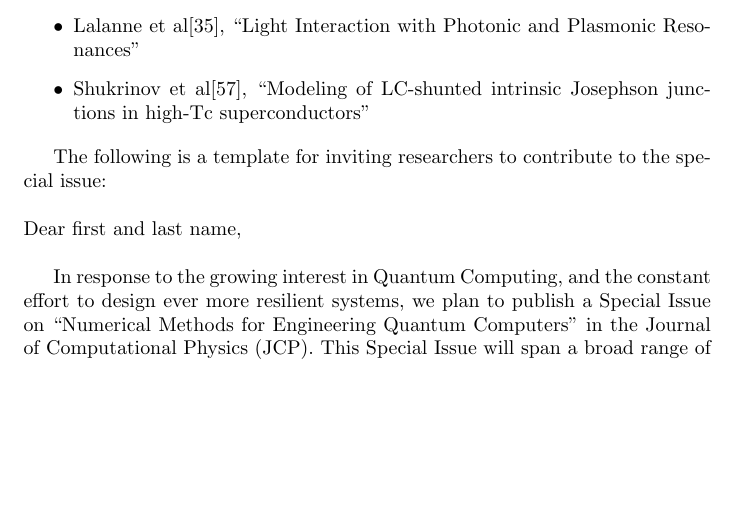
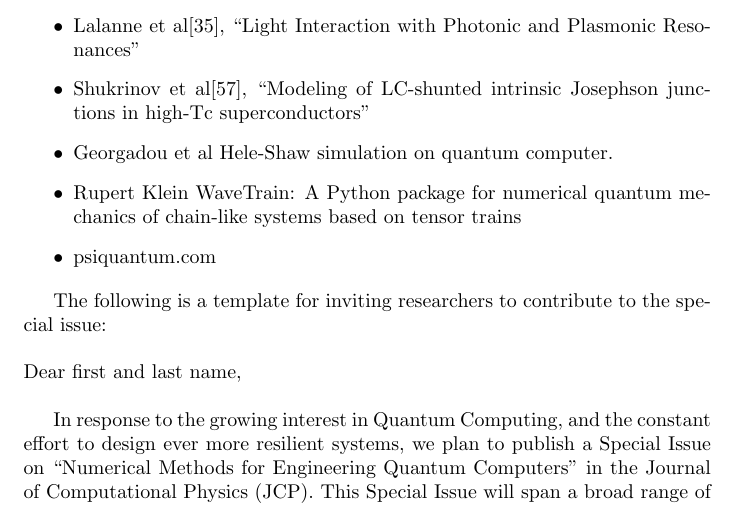
Before and after one commit to msussman42/CQE, a LaTeX document (main.tex): part of page 7 of 13, cut so that both start at the same text, the shorter picture padded with empty space. Compiled offline with pdfLaTeX.

Commit message:
psiquantum.com

```diff
--- a/main.tex
+++ b/main.tex
@@ -365,6 +365,9 @@ Lotshaw et al\cite{doi:10.1098/rsta.2021.0414}
 ``Light Interaction with Photonic and Plasmonic Resonances''
 \item Shukrinov et al\cite{shukrinov2016modeling},
 ``Modeling of LC-shunted intrinsic Josephson junctions in high-Tc superconductors''
+\item Georgadou et al Hele-Shaw simulation on quantum computer.
+\item Rupert Klein WaveTrain: A Python package for numerical quantum mechanics of chain-like systems based on tensor trains
+\item psiquantum.com
 \end{itemize}
 
 \begin{comment}
```
